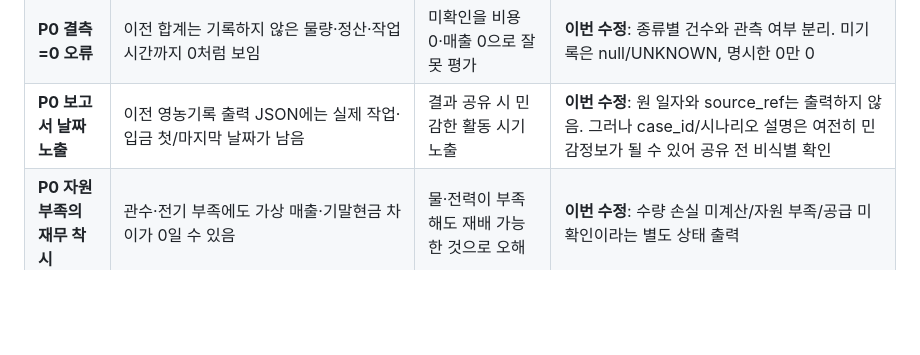
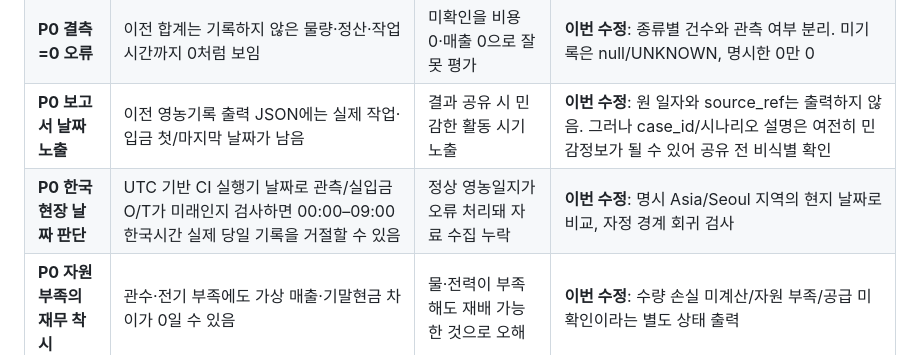
Before and after one commit to limfighter/farm-kpi, a Markdown page: docs/reference/FARM_READINESS_GAP_AUDIT.md, the part around the change. Rendered like a GitHub page; blank space fills up the shorter version.

Commit message:
docs: add Korean local-date evidence boundary to farm readiness audit

```diff
--- a/docs/reference/FARM_READINESS_GAP_AUDIT.md
+++ b/docs/reference/FARM_READINESS_GAP_AUDIT.md
@@ -9,6 +9,7 @@
 | **P0 중복 매출/비용** | 이전 로컬 CSV는 동일 작업·정산을 중복 넣어도 합산 | 작물 수익과 시설 투자 판단에 쓰는 실입금이 과장될 위험 | **이번 수정**: 똑같은 행 거부. 같은 작형·날짜·출처ID·단위의 정산 재입력은 금액이 달라도 차단 |
 | **P0 결측=0 오류** | 이전 합계는 기록하지 않은 물량·정산·작업시간까지 0처럼 보임 | 미확인을 비용 0·매출 0으로 잘못 평가 | **이번 수정**: 종류별 건수와 관측 여부 분리. 미기록은 null/UNKNOWN, 명시한 0만 0 |
 | **P0 보고서 날짜 노출** | 이전 영농기록 출력 JSON에는 실제 작업·입금 첫/마지막 날짜가 남음 | 결과 공유 시 민감한 활동 시기 노출 | **이번 수정**: 원 일자와 source_ref는 출력하지 않음. 그러나 case_id/시나리오 설명은 여전히 민감정보가 될 수 있어 공유 전 비식별 확인 |
+| **P0 한국 현장 날짜 판단** | UTC 기반 CI 실행기 날짜로 관측/실입금 O/T가 미래인지 검사하면 00:00–09:00 한국시간 실제 당일 기록을 거절할 수 있음 | 정상 영농일지가 오류 처리돼 자료 수집 누락 | **이번 수정**: 명시 Asia/Seoul 지역의 현지 날짜로 비교, 자정 경계 회귀 검사 |
 | **P0 자원 부족의 재무 착시** | 관수·전기 부족에도 가상 매출·기말현금 차이가 0일 수 있음 | 물·전력이 부족해도 재배 가능한 것으로 오해 | **이번 수정**: 수량 손실 미계산/자원 부족/공급 미확인이라는 별도 상태 출력 |
 | **P0 현장 가능성** | 약 3,000평은 전체 농지 규모만 알려졌고 유효 면적, 지목·허가, 배수·토성, 토양검정, 관정 유량/수질, 전기 인입용량이 미측정 | 돈이 남는 가정이라도 실제 재배 불가할 수 있음 | **미해결 UNKNOWN** — 사용자/현장 확인 필요, Issue #5 |
 | **P0 실제 정산·조달** | 구매처 실수취액·등급·수수료·반품·고용노동, 시설 신축/임대 견적·실제 대출 상환표 확보 0건 | 작물 순이익과 현금위험/시설 회수기간 검증 불가 | **미해결 UNKNOWN** — Issue #6·#8. 2024 전국 RDA 소득은 개별 농장 실적 아님 |
```
